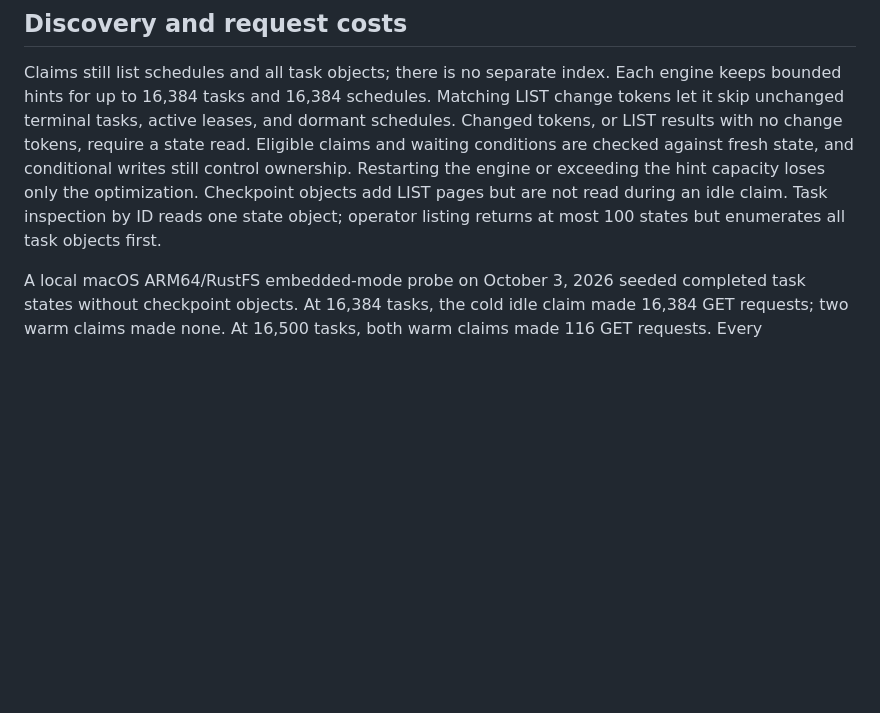
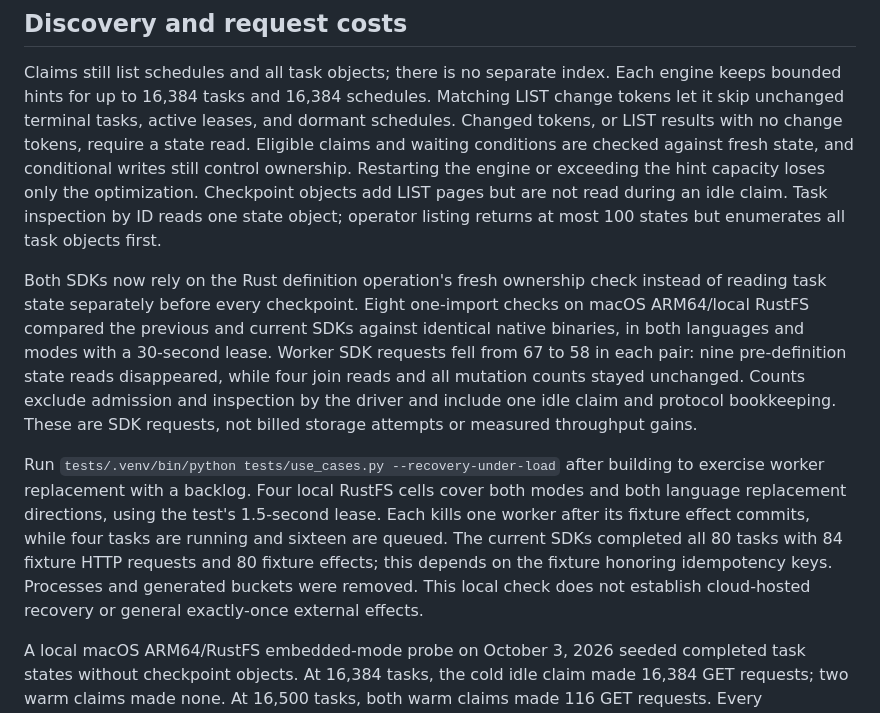
Before and after one commit to deoos-dev/deoos, a Markdown page: README.md, the part around the change. Rendered like a GitHub page; blank space fills up the shorter version.

Commit message:
Document SDK request reduction and recovery checks

```diff
--- a/README.md
+++ b/README.md
@@ -229,6 +229,10 @@ A new prefix does not inherit old checkpoints, child outputs or schedule cursors
 
 Claims still list schedules and all task objects; there is no separate index. Each engine keeps bounded hints for up to 16,384 tasks and 16,384 schedules. Matching LIST change tokens let it skip unchanged terminal tasks, active leases, and dormant schedules. Changed tokens, or LIST results with no change tokens, require a state read. Eligible claims and waiting conditions are checked against fresh state, and conditional writes still control ownership. Restarting the engine or exceeding the hint capacity loses only the optimization. Checkpoint objects add LIST pages but are not read during an idle claim. Task inspection by ID reads one state object; operator listing returns at most 100 states but enumerates all task objects first.
 
+Both SDKs now rely on the Rust definition operation's fresh ownership check instead of reading task state separately before every checkpoint. Eight one-import checks on macOS ARM64/local RustFS compared the previous and current SDKs against identical native binaries, in both languages and modes with a 30-second lease. Worker SDK requests fell from 67 to 58 in each pair: nine pre-definition state reads disappeared, while four join reads and all mutation counts stayed unchanged. Counts exclude admission and inspection by the driver and include one idle claim and protocol bookkeeping. These are SDK requests, not billed storage attempts or measured throughput gains.
+
+Run `tests/.venv/bin/python tests/use_cases.py --recovery-under-load` after building to exercise worker replacement with a backlog. Four local RustFS cells cover both modes and both language replacement directions, using the test's 1.5-second lease. Each kills one worker after its fixture effect commits, while four tasks are running and sixteen are queued. The current SDKs completed all 80 tasks with 84 fixture HTTP requests and 80 fixture effects; this depends on the fixture honoring idempotency keys. Processes and generated buckets were removed. This local check does not establish cloud-hosted recovery or general exactly-once external effects.
+
 A local macOS ARM64/RustFS embedded-mode probe on October 3, 2026 seeded completed task states without checkpoint objects. At 16,384 tasks, the cold idle claim made 16,384 GET requests; two warm claims made none. At 16,500 tasks, both warm claims made 116 GET requests. Every observation made 18 LIST requests, including the empty schedule listing. Existing hints remain cached when the cache fills; excess uncached states still get read. The 16,500-task cold scan recorded 29 proxy connection errors and retries, so its timing is unsuitable for a clean capacity comparison. These are counted idle-discovery observations; they do not establish application throughput or AWS limits. Prefix size and checkpoint-object count still determine enumeration work even when warm state reads are avoided.
 
 Normal task discovery rotates through IDs. A waiting parent can place its children and itself in a volatile priority queue capped at 1,024 IDs. After three priority reservations, the next claim starts with normal discovery. This gives unrelated work opportunities within that engine; it does not guarantee global ordering or a completion deadline. The queue adds no durable objects or external services.
```
